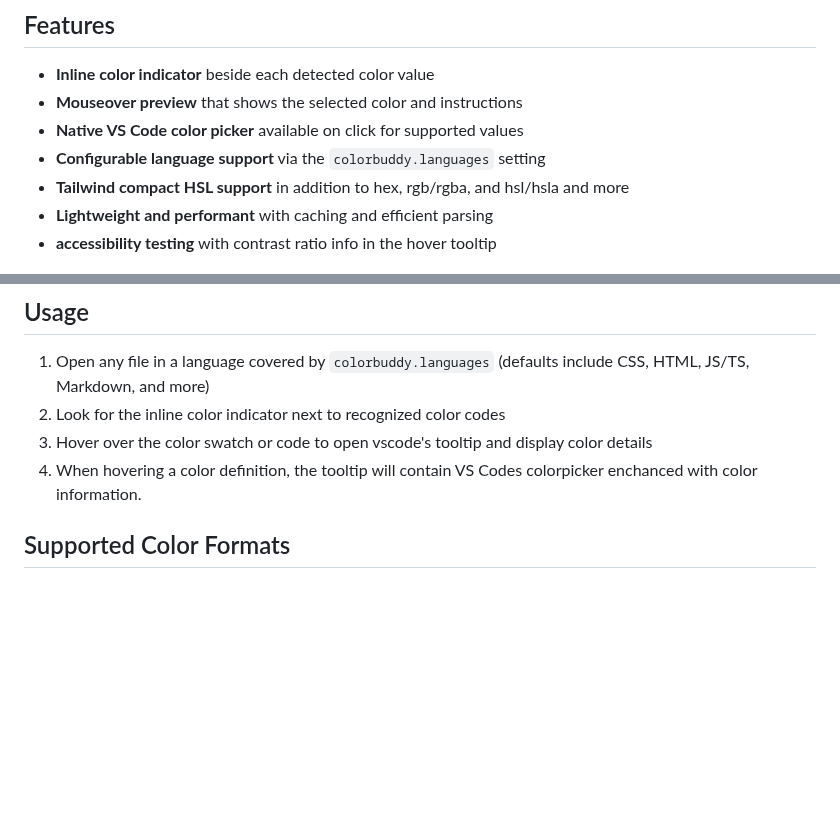
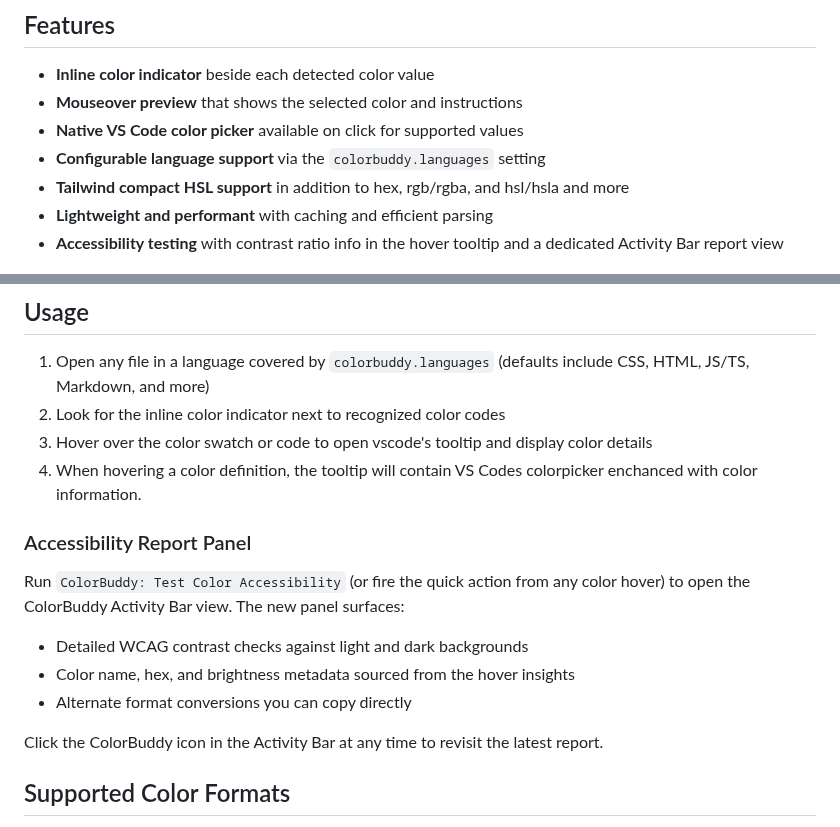
Before and after one commit to pa-ulander/color-buddy, a Markdown page: README.md, 2 parts joined by grey strips. GitHub-like rendering; blank space fills up the shorter version.

Commit message:
update accessibility section in README, add report panel details

```diff
--- a/README.md
+++ b/README.md
@@ -13,7 +13,7 @@ Adds color indicators and mouseover information anywhere a common color code is
 *   **Configurable language support** via the `colorbuddy.languages` setting
 *   **Tailwind compact HSL support** in addition to hex, rgb/rgba, and hsl/hsla and more
 *   **Lightweight and performant** with caching and efficient parsing
-*   **accessibility testing** with contrast ratio info in the hover tooltip
+*   **Accessibility testing** with contrast ratio info in the hover tooltip and a dedicated Activity Bar report view
 
 ![](img/screen1.png)
 
@@ -24,6 +24,16 @@ Adds color indicators and mouseover information anywhere a common color code is
 2.  Look for the inline color indicator next to recognized color codes
 3.  Hover over the color swatch or code to open vscode's tooltip and display color details
 4.  When hovering a color definition, the tooltip will contain VS Codes colorpicker enchanced with color information.
+
+### Accessibility Report Panel
+
+Run `ColorBuddy: Test Color Accessibility` (or fire the quick action from any color hover) to open the ColorBuddy Activity Bar view. The new panel surfaces:
+
+* Detailed WCAG contrast checks against light and dark backgrounds
+* Color name, hex, and brightness metadata sourced from the hover insights
+* Alternate format conversions you can copy directly
+
+Click the ColorBuddy icon in the Activity Bar at any time to revisit the latest report.
 
 ## Supported Color Formats
 
```
